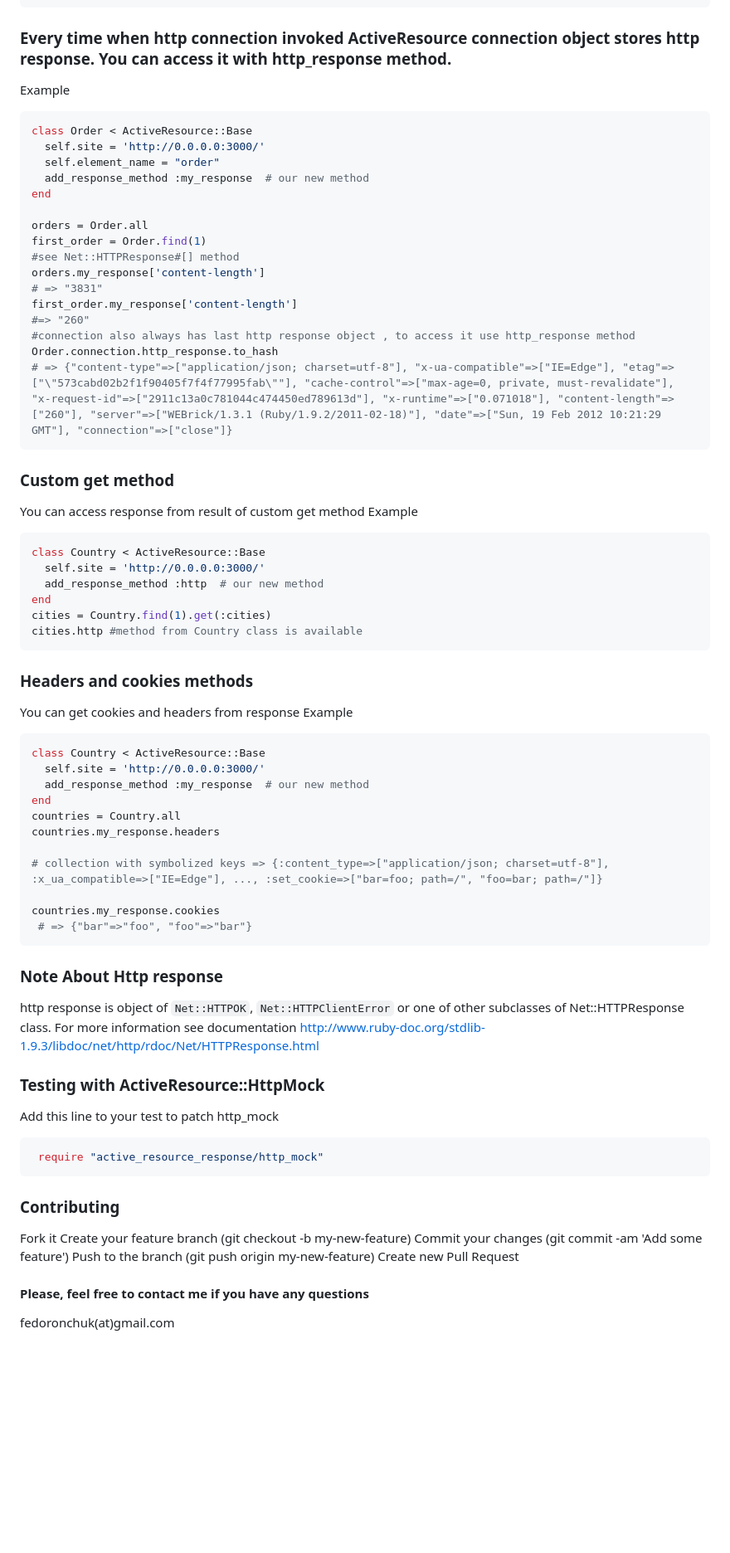
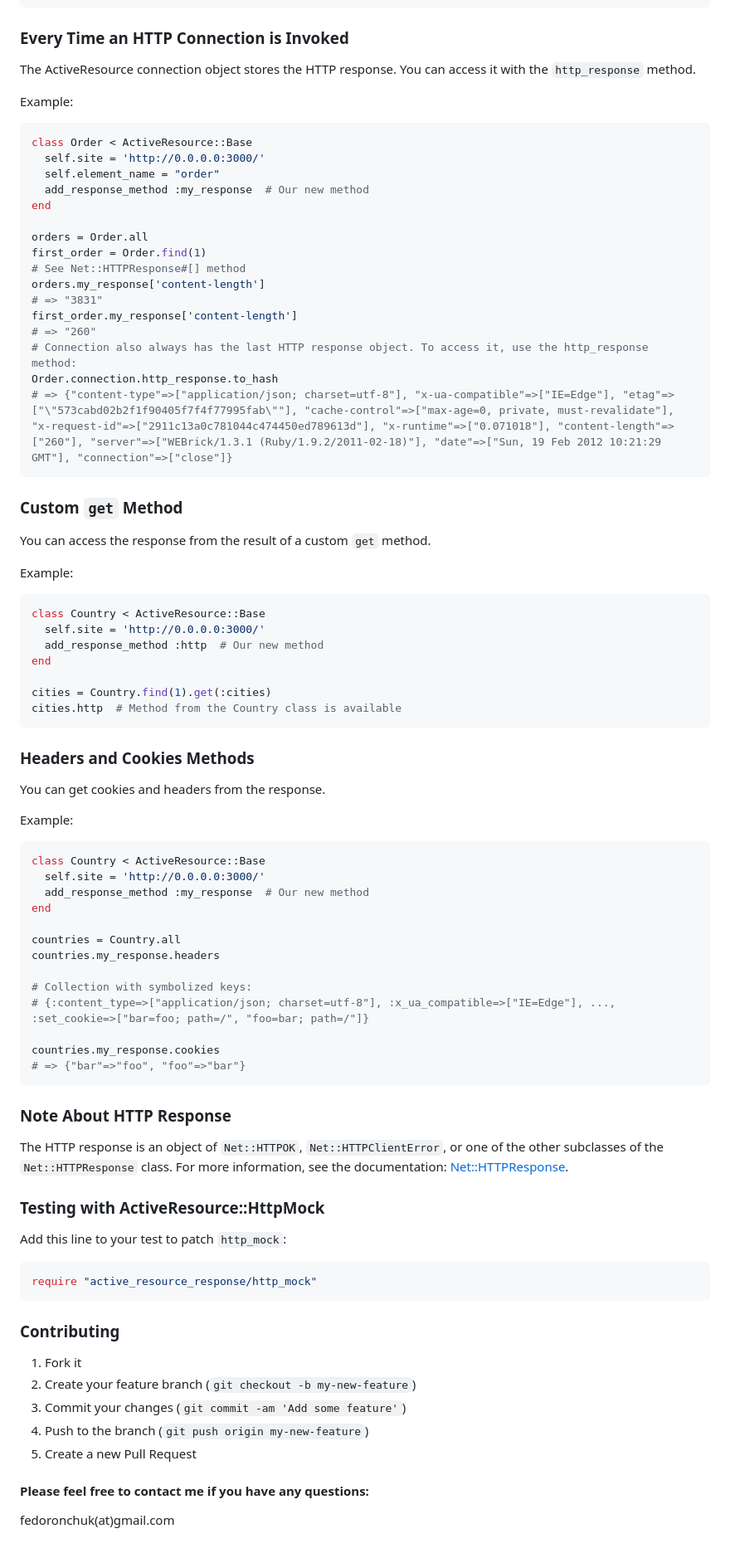
Before and after one commit to didww/activeresource-response, a Markdown page: README.md, the part around one of its changes. Shown at 83% size. Rendered like a GitHub page; blank space fills up the shorter version.

Commit message:
fix README typos

````diff
--- a/README.md
+++ b/README.md
@@ -92,74 +93,82 @@ On the API client side you might also use will_paginate, in that case you can ju
 end
 ```
 
-### Every time when http connection invoked ActiveResource connection object  stores http response. You can access it with http_response method.
-Example
+### Every Time an HTTP Connection is Invoked
+The ActiveResource connection object stores the HTTP response. You can access it with the `http_response` method.
+
+Example:
+
 ```ruby
 class Order < ActiveResource::Base
   self.site = 'http://0.0.0.0:3000/'
   self.element_name = "order"
-  add_response_method :my_response  # our new method
+  add_response_method :my_response  # Our new method
 end
 
 orders = Order.all
 first_order = Order.find(1)
-#see Net::HTTPResponse#[] method
+# See Net::HTTPResponse#[] method
 orders.my_response['content-length']
 # => "3831"
 first_order.my_response['content-length']
-#=> "260"
-#connection also always has last http response object , to access it use http_response method
+# => "260"
+# Connection also always has the last HTTP response object. To access it, use the http_response method:
 Order.connection.http_response.to_hash
 # => {"content-type"=>["application/json; charset=utf-8"], "x-ua-compatible"=>["IE=Edge"], "etag"=>["\"573cabd02b2f1f90405f7f4f77995fab\""], "cache-control"=>["max-age=0, private, must-revalidate"], "x-request-id"=>["2911c13a0c781044c474450ed789613d"], "x-runtime"=>["0.071018"], "content-length"=>["260"], "server"=>["WEBrick/1.3.1 (Ruby/1.9.2/2011-02-18)"], "date"=>["Sun, 19 Feb 2012 10:21:29 GMT"], "connection"=>["close"]}
- ```
+```
 
-### Custom get method
-You can access response from result of custom get method
-Example
+### Custom `get` Method
+You can access the response from the result of a custom `get` method.
+
+Example:
+
 ```ruby
 class Country < ActiveResource::Base
   self.site = 'http://0.0.0.0:3000/'
-  add_response_method :http  # our new method
+  add_response_method :http  # Our new method
 end
+
 cities = Country.find(1).get(:cities)
-cities.http #method from Country class is available
+cities.http  # Method from the Country class is available
 ```
 
-### Headers and cookies methods
-You can get cookies and headers from response
-Example
+### Headers and Cookies Methods
+You can get cookies and headers from the response.
+
+Example:
+
 ```ruby
 class Country < ActiveResource::Base
   self.site = 'http://0.0.0.0:3000/'
-  add_response_method :my_response  # our new method
+  add_response_method :my_response  # Our new method
 end
+
 countries = Country.all
 countries.my_response.headers
 
-# collection with symbolized keys => {:content_type=>["application/json; charset=utf-8"], :x_ua_compatible=>["IE=Edge"], ..., :set_cookie=>["bar=foo; path=/", "foo=bar; path=/"]}
+# Collection with symbolized keys:
+# {:content_type=>["application/json; charset=utf-8"], :x_ua_compatible=>["IE=Edge"], ..., :set_cookie=>["bar=foo; path=/", "foo=bar; path=/"]}
 
 countries.my_response.cookies
- # => {"bar"=>"foo", "foo"=>"bar"}
- ```
+# => {"bar"=>"foo", "foo"=>"bar"}
+```
 
-### Note About Http response
-http response is object of ```Net::HTTPOK```, ```Net::HTTPClientError``` or one of other subclasses
-of Net::HTTPResponse class. For more information see documentation  http://www.ruby-doc.org/stdlib-1.9.3/libdoc/net/http/rdoc/Net/HTTPResponse.html
+### Note About HTTP Response
+The HTTP response is an object of `Net::HTTPOK`, `Net::HTTPClientError`, or one of the other subclasses of the `Net::HTTPResponse` class. For more information, see the documentation: [Net::HTTPResponse](http://www.ruby-doc.org/stdlib-1.9.3/libdoc/net/http/rdoc/Net/HTTPResponse.html).
 
 ### Testing with ActiveResource::HttpMock
-Add this line to your test to patch http_mock
+Add this line to your test to patch `http_mock`:
 
 ```ruby
- require "active_resource_response/http_mock"
+require "active_resource_response/http_mock"
 ```
 
 ### Contributing
-  Fork it
-  Create your feature branch (git checkout -b my-new-feature)
-  Commit your changes (git commit -am 'Add some feature')
-  Push to the branch (git push origin my-new-feature)
-  Create new Pull Request
+1. Fork it
+2. Create your feature branch (`git checkout -b my-new-feature`)
+3. Commit your changes (`git commit -am 'Add some feature'`)
+4. Push to the branch (`git push origin my-new-feature`)
+5. Create a new Pull Request
 
-
-#### Please, feel free to contact me if you have any questions
+#### Please feel free to contact me if you have any questions:
 fedoronchuk(at)gmail.com
````
Also changed, not shown: other parts of README.md (+24 -23 lines).
